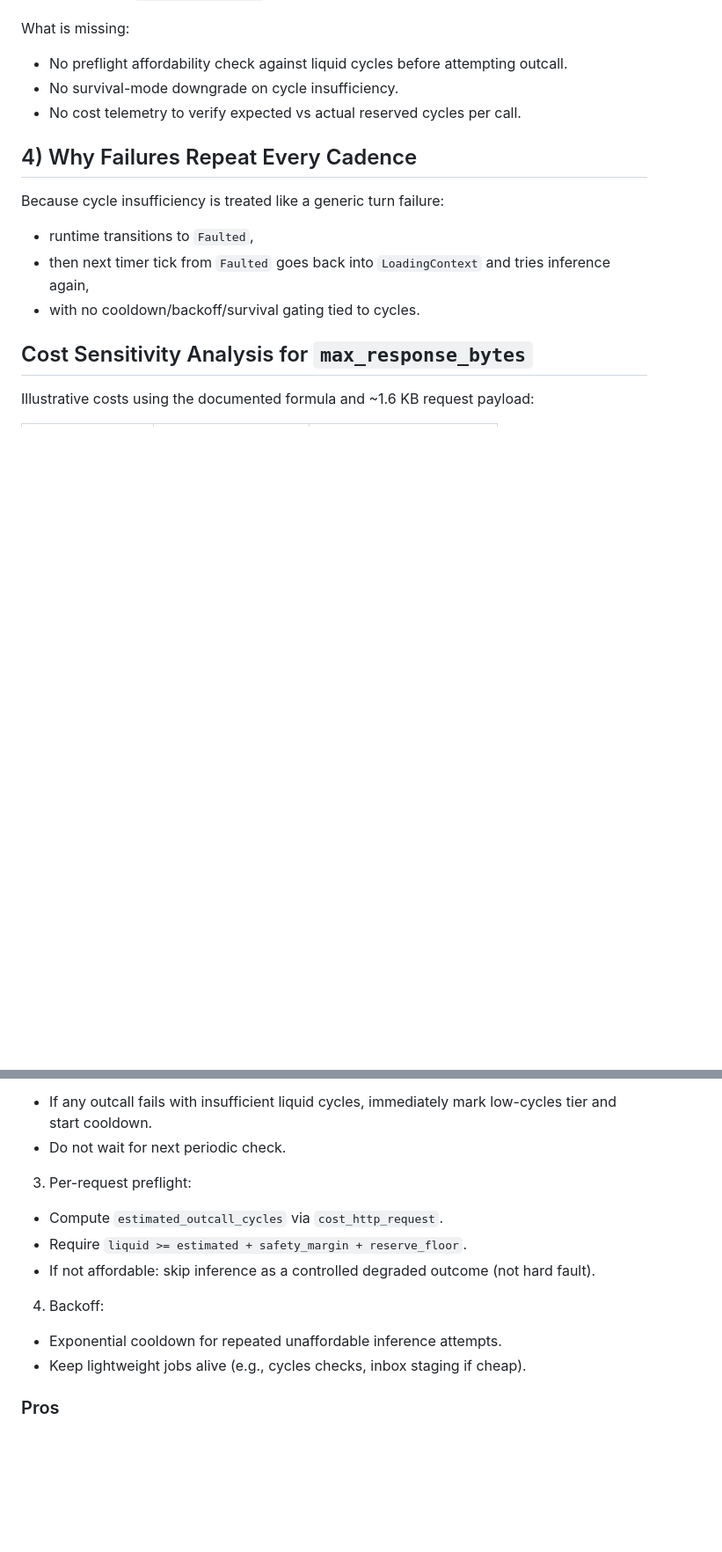
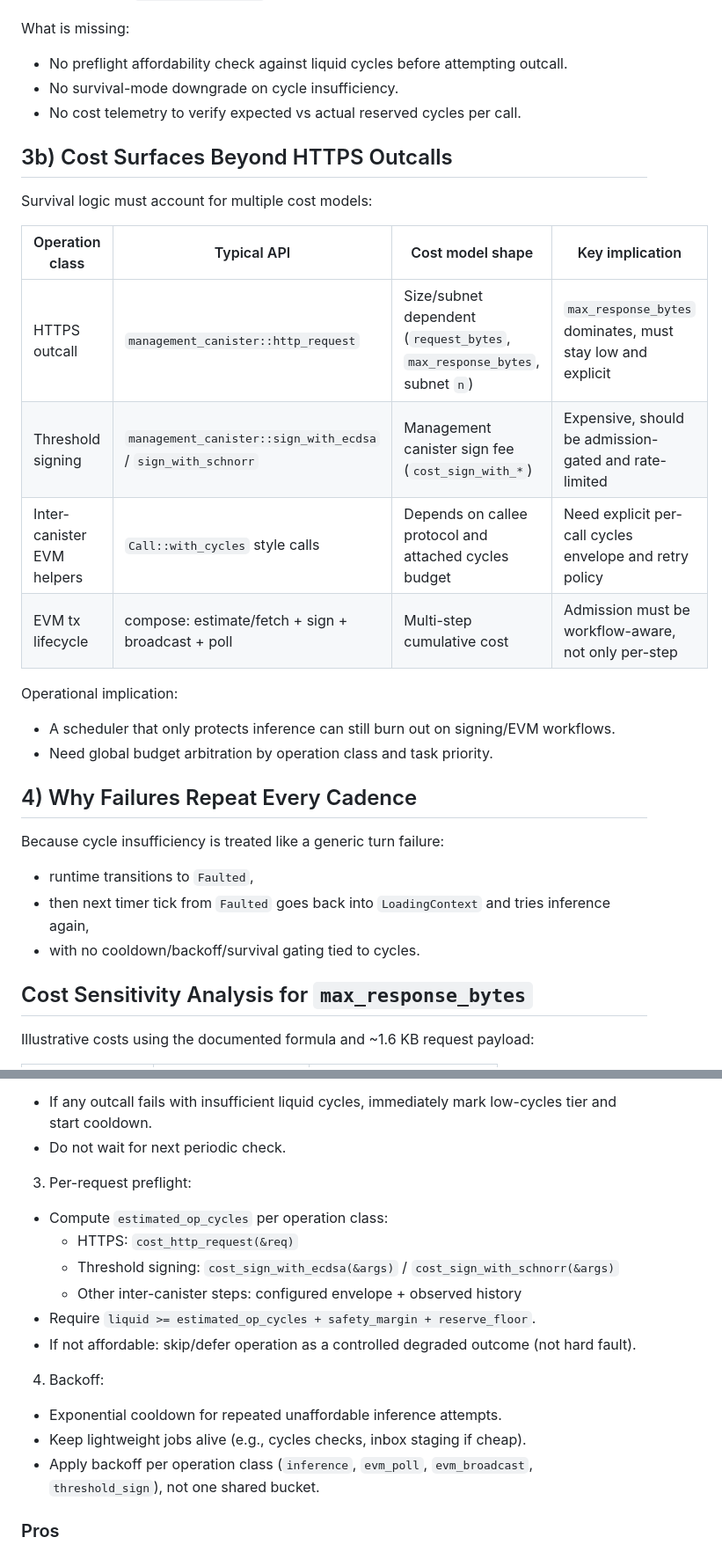
Before and after one commit to 0x21e8/ic-automaton, a Markdown page: docs/design/CYCLES_SURVIVAL_MODE_AND_HTTPS_OUTCALL_COST_CONTROL.md, 2 parts joined by grey strips. Shown at 88% size. Drawn GitHub-style; blank space fills up the shorter version.

```diff
--- a/docs/design/CYCLES_SURVIVAL_MODE_AND_HTTPS_OUTCALL_COST_CONTROL.md
+++ b/docs/design/CYCLES_SURVIVAL_MODE_AND_HTTPS_OUTCALL_COST_CONTROL.md
@@ -77,6 +93,21 @@ What is missing:
 - No preflight affordability check against liquid cycles before attempting outcall.
 - No survival-mode downgrade on cycle insufficiency.
 - No cost telemetry to verify expected vs actual reserved cycles per call.
+
+## 3b) Cost Surfaces Beyond HTTPS Outcalls
+
+Survival logic must account for multiple cost models:
+
+| Operation class | Typical API | Cost model shape | Key implication |
+|---|---|---|---|
+| HTTPS outcall | `management_canister::http_request` | Size/subnet dependent (`request_bytes`, `max_response_bytes`, subnet `n`) | `max_response_bytes` dominates, must stay low and explicit |
+| Threshold signing | `management_canister::sign_with_ecdsa` / `sign_with_schnorr` | Management canister sign fee (`cost_sign_with_*`) | Expensive, should be admission-gated and rate-limited |
+| Inter-canister EVM helpers | `Call::with_cycles` style calls | Depends on callee protocol and attached cycles budget | Need explicit per-call cycles envelope and retry policy |
+| EVM tx lifecycle | compose: estimate/fetch + sign + broadcast + poll | Multi-step cumulative cost | Admission must be workflow-aware, not only per-step |
+
+Operational implication:
+- A scheduler that only protects inference can still burn out on signing/EVM workflows.
+- Need global budget arbitration by operation class and task priority.
 
 ## 4) Why Failures Repeat Every Cadence
 
@@ -159,13 +190,17 @@ Combine periodic cycle controller plus per-request outcall affordability guard.
 - Do not wait for next periodic check.
 
 3. Per-request preflight:
-- Compute `estimated_outcall_cycles` via `cost_http_request`.
-- Require `liquid >= estimated + safety_margin + reserve_floor`.
-- If not affordable: skip inference as a controlled degraded outcome (not hard fault).
+- Compute `estimated_op_cycles` per operation class:
+  - HTTPS: `cost_http_request(&req)`
+  - Threshold signing: `cost_sign_with_ecdsa(&args)` / `cost_sign_with_schnorr(&args)`
+  - Other inter-canister steps: configured envelope + observed history
+- Require `liquid >= estimated_op_cycles + safety_margin + reserve_floor`.
+- If not affordable: skip/defer operation as a controlled degraded outcome (not hard fault).
 
 4. Backoff:
 - Exponential cooldown for repeated unaffordable inference attempts.
 - Keep lightweight jobs alive (e.g., cycles checks, inbox staging if cheap).
+- Apply backoff per operation class (`inference`, `evm_poll`, `evm_broadcast`, `threshold_sign`), not one shared bucket.
 
 ### Pros
 - Fast reaction + stable long-term control.
```
Also changed, not shown: other parts of docs/design/CYCLES_SURVIVAL_MODE_AND_HTTPS_OUTCALL_COST_CONTROL.md (+37 -4 lines).
